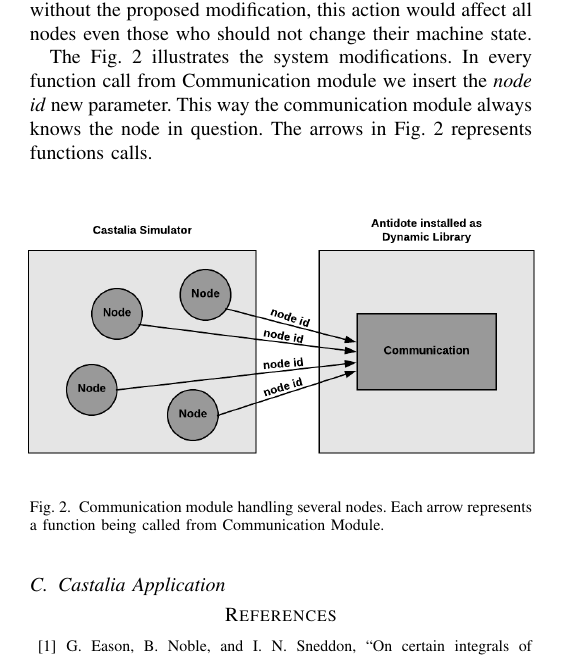
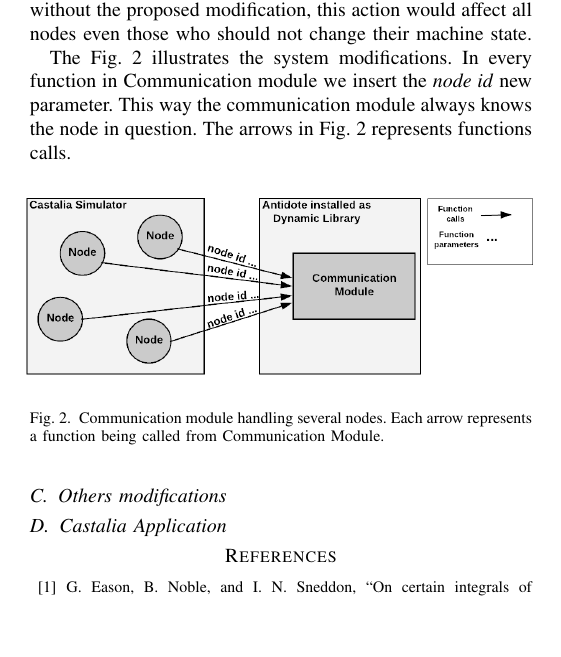
Before and after one commit to conqlima/IEEE, a LaTeX paper (conference_041818.tex, which reads sections/systemArchitecture.tex): part of page 2 of 2, cut so that both start at the same text, the shorter picture padded with empty space. Compiled offline with pdfLaTeX; a missing font is replaced by an installed copy or a similar font; a LaTeX package or settings file that is missing is left out.

Commit message:
Mudanças das imagens

```diff
--- a/sections/systemArchitecture.tex
+++ b/sections/systemArchitecture.tex
@@ -24,12 +24,16 @@
 
 To ensure the proper operation of communication module, the \textit{node id} is required in each method call, this way we know what node we are working with and apply the action just to that node, never affecting another node. For example, if a node transits from unassociated state to associating machine state, without the proposed modification, this action would affect all nodes even those who should not change their machine state.
 
-The Fig.~\ref{fig:communicationModuleCastalia} illustrates the system modifications. In every function call from Communication module we insert the \textit{node id} new parameter. This way the communication module always knows the node in question. The arrows in Fig.~\ref{fig:communicationModuleCastalia} represents functions calls.
+The Fig.~\ref{fig:communicationModuleCastalia} illustrates the system modifications. In every function in Communication module we insert the \textit{node id} new parameter. This way the communication module always knows the node in question. The arrows in Fig.~\ref{fig:communicationModuleCastalia} represents functions calls.
 
 \begin{figure}[htbp]
-\centerline{\includegraphics[scale=0.7]{figures/communicationModuleCastalia.png}}
+\centerline{\includegraphics[scale=0.31]{figures/communicationModule.png}}
 \caption{Communication module handling several nodes. Each arrow represents a function being called from Communication Module.}
 \label{fig:communicationModuleCastalia}
 \end{figure}
 
+\subsection{Others modifications}
+
+
+
 \subsection{Castalia Application}
```
Also changed, not shown: figures/castaliaPlugin.png, figures/communicationModule.png (added), figures/communicationModuleCastalia.png (deleted), sections/systemArchitecture.tex (4 more changed lines).
